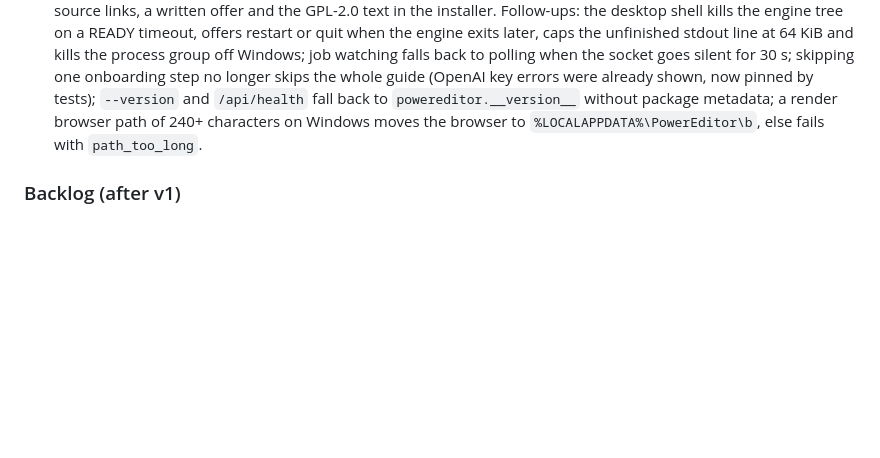
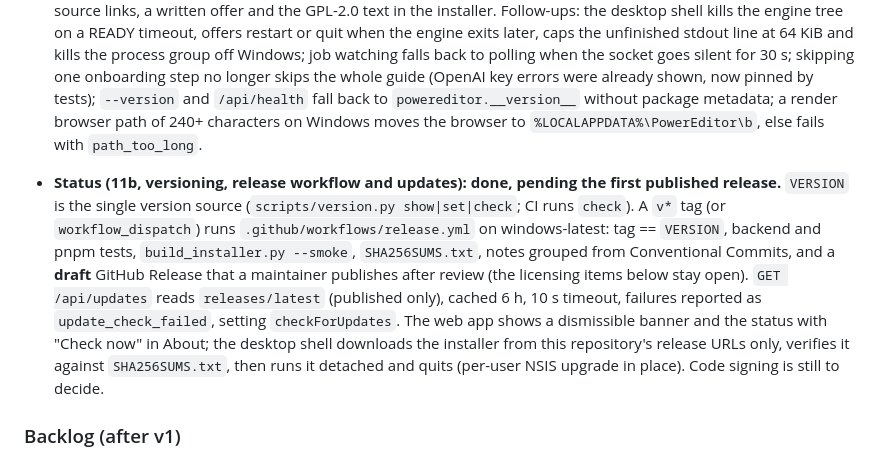
Before and after one commit to nikolmedo/PowerEditor, a Markdown page: PLAN.md, the part around the change. Rendered like a GitHub page; blank space fills up the shorter version.

```diff
--- a/PLAN.md
+++ b/PLAN.md
@@ -588,6 +588,8 @@ Design ideas from [HyperFrames](https://github.com/heygen-com/hyperframes) (Apac
 - **Acceptance:** pushing a tag produces a GitHub Release with an installer; an older installed build detects it and updates.
 - **Status (11a, licensing cleanup and 10b follow-ups): done.** The frozen backend leaves PyAV out (and with it the GPL x264/x265 DLLs of its wheel): `packaging/rthook_pyav.py` registers `powereditor/pyav_stub.py` so faster-whisper imports, local Whisper always receives samples (a 16 kHz WAV is read with numpy, anything else is converted by ffmpeg first), and `build_backend.py` fails on `libx264`/`libx265`/`postproc` or PyAV in the engine. Ingest encodes with libx264 when present, else Media Foundation (`h264_mf`, unconstrained VBR at the OpenH264 bitrates, High profile, after a one-frame probe), else OpenH264. Remotion's GPL compositor FFmpeg is noticed with source links, a written offer and the GPL-2.0 text in the installer. Follow-ups: the desktop shell kills the engine tree on a READY timeout, offers restart or quit when the engine exits later, caps the unfinished stdout line at 64 KiB and kills the process group off Windows; job watching falls back to polling when the socket goes silent for 30 s; skipping one onboarding step no longer skips the whole guide (OpenAI key errors were already shown, now pinned by tests); `--version` and `/api/health` fall back to `powereditor.__version__` without package metadata; a render browser path of 240+ characters on Windows moves the browser to `%LOCALAPPDATA%\PowerEditor\b`, else fails with `path_too_long`.
 
+- **Status (11b, versioning, release workflow and updates): done, pending the first published release.** `VERSION` is the single version source (`scripts/version.py show|set|check`; CI runs `check`). A `v*` tag (or `workflow_dispatch`) runs `.github/workflows/release.yml` on windows-latest: tag == `VERSION`, backend and pnpm tests, `build_installer.py --smoke`, `SHA256SUMS.txt`, notes grouped from Conventional Commits, and a **draft** GitHub Release that a maintainer publishes after review (the licensing items below stay open). `GET /api/updates` reads `releases/latest` (published only), cached 6 h, 10 s timeout, failures reported as `update_check_failed`, setting `checkForUpdates`. The web app shows a dismissible banner and the status with "Check now" in About; the desktop shell downloads the installer from this repository's release URLs only, verifies it against `SHA256SUMS.txt`, then runs it detached and quits (per-user NSIS upgrade in place). Code signing is still to decide.
+
 ### Backlog (after v1)
 
 - **Render speed:** render only the graphics and subtitle layer as transparent video and composite it over the source clips with ffmpeg, instead of decoding every video frame in the browser (the pattern behind HyperFrames' `videoFrameInjector`). Expected to be the largest speed-up on slow machines.
```
Also changed, not shown: README.md (+25 -1 lines).
